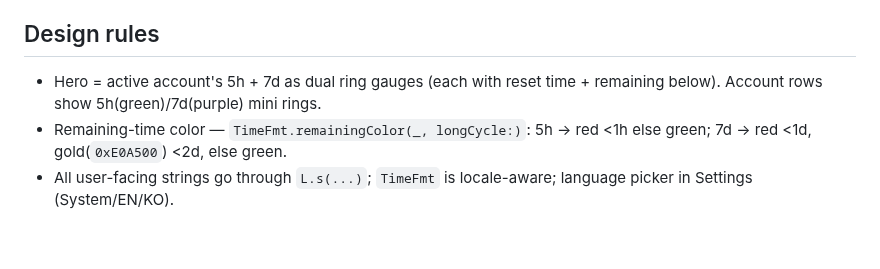
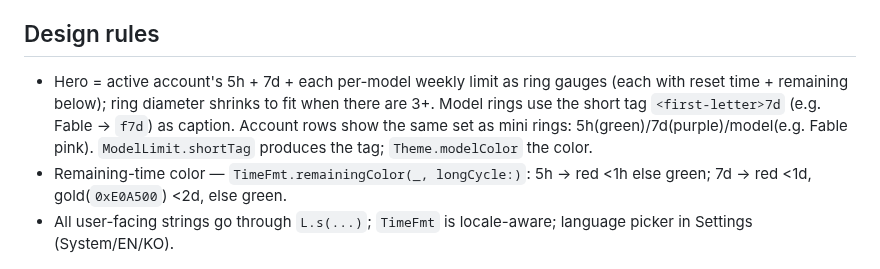
Before and after one commit to KimSoungRyoul/ClaudeMonitor, a Markdown page: CLAUDE.md, the part around the change. Rendered like a GitHub page; blank space fills up the shorter version.

```diff
--- a/CLAUDE.md
+++ b/CLAUDE.md
@@ -36,7 +36,7 @@ Demo data, the "Demo mode" toggle, the demo badge, and the `CTM_PREVIEW_OUT` / `
 
 ## Design rules
 
-- Hero = active account's 5h + 7d as dual ring gauges (each with reset time + remaining below). Account rows show 5h(green)/7d(purple) mini rings.
+- Hero = active account's 5h + 7d + each per-model weekly limit as ring gauges (each with reset time + remaining below); ring diameter shrinks to fit when there are 3+. Model rings use the short tag `<first-letter>7d` (e.g. Fable → `f7d`) as caption. Account rows show the same set as mini rings: 5h(green)/7d(purple)/model(e.g. Fable pink). `ModelLimit.shortTag` produces the tag; `Theme.modelColor` the color.
 - Remaining-time color — `TimeFmt.remainingColor(_, longCycle:)`: 5h → red <1h else green; 7d → red <1d, gold(`0xE0A500`) <2d, else green.
 - All user-facing strings go through `L.s(...)`; `TimeFmt` is locale-aware; language picker in Settings (System/EN/KO).
 
```
Also changed, not shown: README.md (+1 -1 lines), docs/preview-en.png, docs/preview-ko.png, 5 other files.
